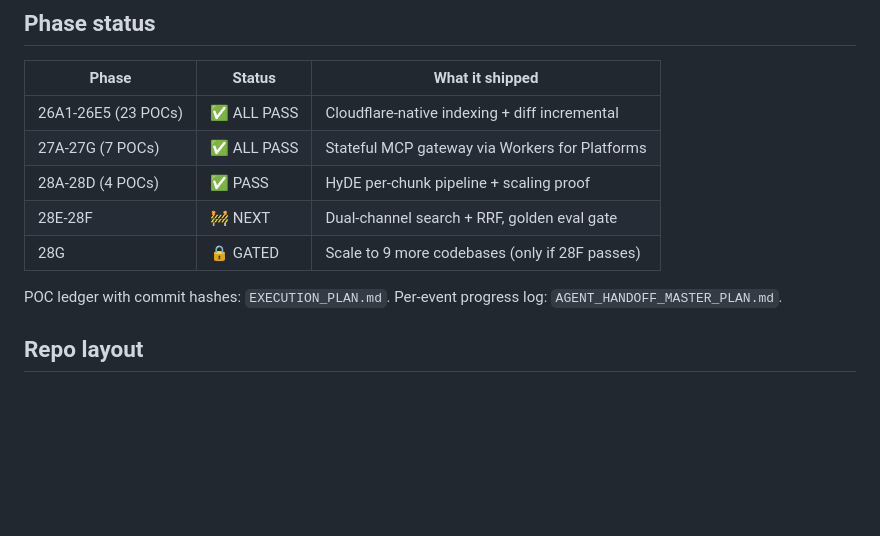
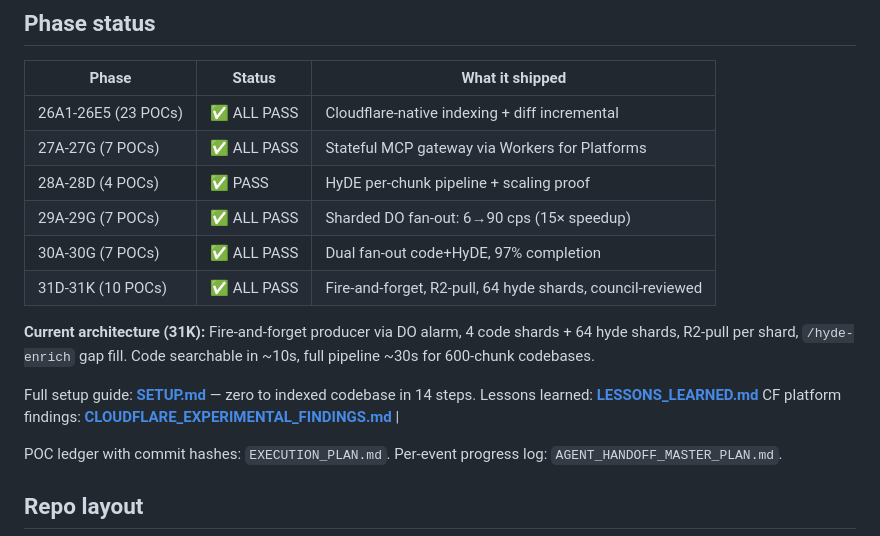
Before and after one commit to ajwcontreras/qdrant-mcp-server, a Markdown page: README.md, the part around the change. Drawn GitHub-style; blank space fills up the shorter version.

```diff
--- a/README.md
+++ b/README.md
@@ -143,8 +143,15 @@ Ask: "use cfcode list_codebases", then "select lumae-fresh and search for X".
 | 26A1-26E5 (23 POCs) | ✅ ALL PASS | Cloudflare-native indexing + diff incremental |
 | 27A-27G (7 POCs) | ✅ ALL PASS | Stateful MCP gateway via Workers for Platforms |
 | 28A-28D (4 POCs) | ✅ PASS | HyDE per-chunk pipeline + scaling proof |
-| 28E-28F | 🚧 NEXT | Dual-channel search + RRF, golden eval gate |
-| 28G | 🔒 GATED | Scale to 9 more codebases (only if 28F passes) |
+| 29A-29G (7 POCs) | ✅ ALL PASS | Sharded DO fan-out: 6→90 cps (15× speedup) |
+| 30A-30G (7 POCs) | ✅ ALL PASS | Dual fan-out code+HyDE, 97% completion |
+| 31D-31K (10 POCs) | ✅ ALL PASS | Fire-and-forget, R2-pull, 64 hyde shards, council-reviewed |
+
+**Current architecture (31K):** Fire-and-forget producer via DO alarm, 4 code shards + 64 hyde shards, R2-pull per shard, `/hyde-enrich` gap fill. Code searchable in ~10s, full pipeline ~30s for 600-chunk codebases.
+
+Full setup guide: **[SETUP.md](SETUP.md)** — zero to indexed codebase in 14 steps.
+Lessons learned: **[LESSONS_LEARNED.md](LESSONS_LEARNED.md)**
+CF platform findings: **[CLOUDFLARE_EXPERIMENTAL_FINDINGS.md](CLOUDFLARE_EXPERIMENTAL_FINDINGS.md)** |
 
 POC ledger with commit hashes: `EXECUTION_PLAN.md`. Per-event progress log: `AGENT_HANDOFF_MASTER_PLAN.md`.
 
```
Also changed, not shown: CLAUDE.md (+12 -10 lines), SETUP.md (added, +293 -0 lines).
